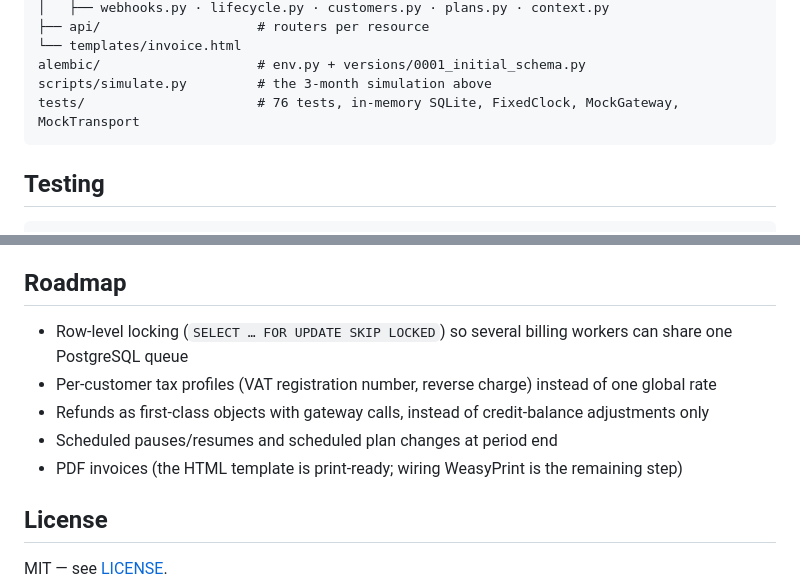
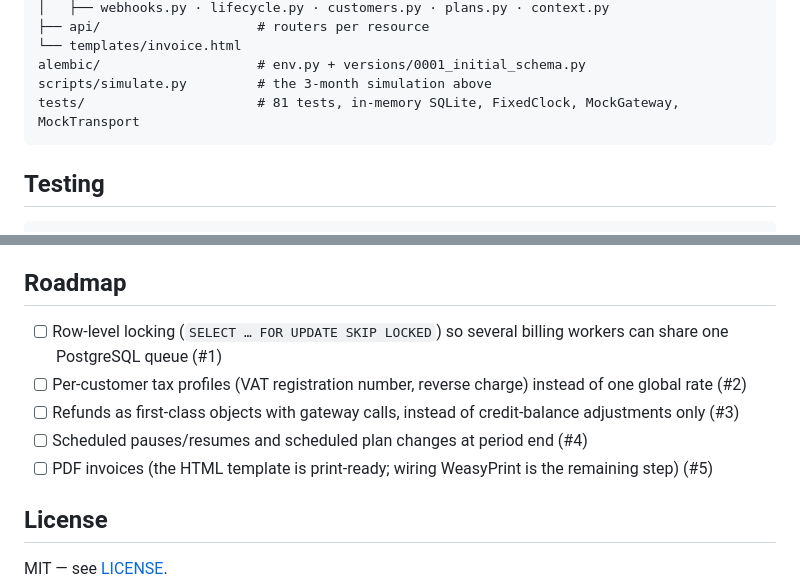
Before and after one commit to AkibUllah/saas-subscription-billing, a Markdown page: README.md, 2 parts joined by grey strips. Drawn GitHub-style.

````diff
--- a/README.md
+++ b/README.md
@@ -209,7 +221,7 @@ saas_billing/
 └── templates/invoice.html
 alembic/                    # env.py + versions/0001_initial_schema.py
 scripts/simulate.py         # the 3-month simulation above
-tests/                      # 76 tests, in-memory SQLite, FixedClock, MockGateway, MockTransport
+tests/                      # 81 tests, in-memory SQLite, FixedClock, MockGateway, MockTransport
 ```
 
 ## Testing
@@ -224,11 +236,11 @@ Covered: money rounding and month arithmetic (31 Jan + 1 month, leap years); pro
 
 ## Roadmap
 
-- Row-level locking (`SELECT … FOR UPDATE SKIP LOCKED`) so several billing workers can share one PostgreSQL queue
-- Per-customer tax profiles (VAT registration number, reverse charge) instead of one global rate
-- Refunds as first-class objects with gateway calls, instead of credit-balance adjustments only
-- Scheduled pauses/resumes and scheduled plan changes at period end
-- PDF invoices (the HTML template is print-ready; wiring WeasyPrint is the remaining step)
+- [ ] Row-level locking (`SELECT … FOR UPDATE SKIP LOCKED`) so several billing workers can share one PostgreSQL queue (#1)
+- [ ] Per-customer tax profiles (VAT registration number, reverse charge) instead of one global rate (#2)
+- [ ] Refunds as first-class objects with gateway calls, instead of credit-balance adjustments only (#3)
+- [ ] Scheduled pauses/resumes and scheduled plan changes at period end (#4)
+- [ ] PDF invoices (the HTML template is print-ready; wiring WeasyPrint is the remaining step) (#5)
 
 ## License
 
````
Also changed, not shown: other parts of README.md (+12 -0 lines), CHANGELOG.md (added, +42 -0 lines), docs/images/api-reference.png (added), docs/images/terminal-demo.png (added), 3 other files.
